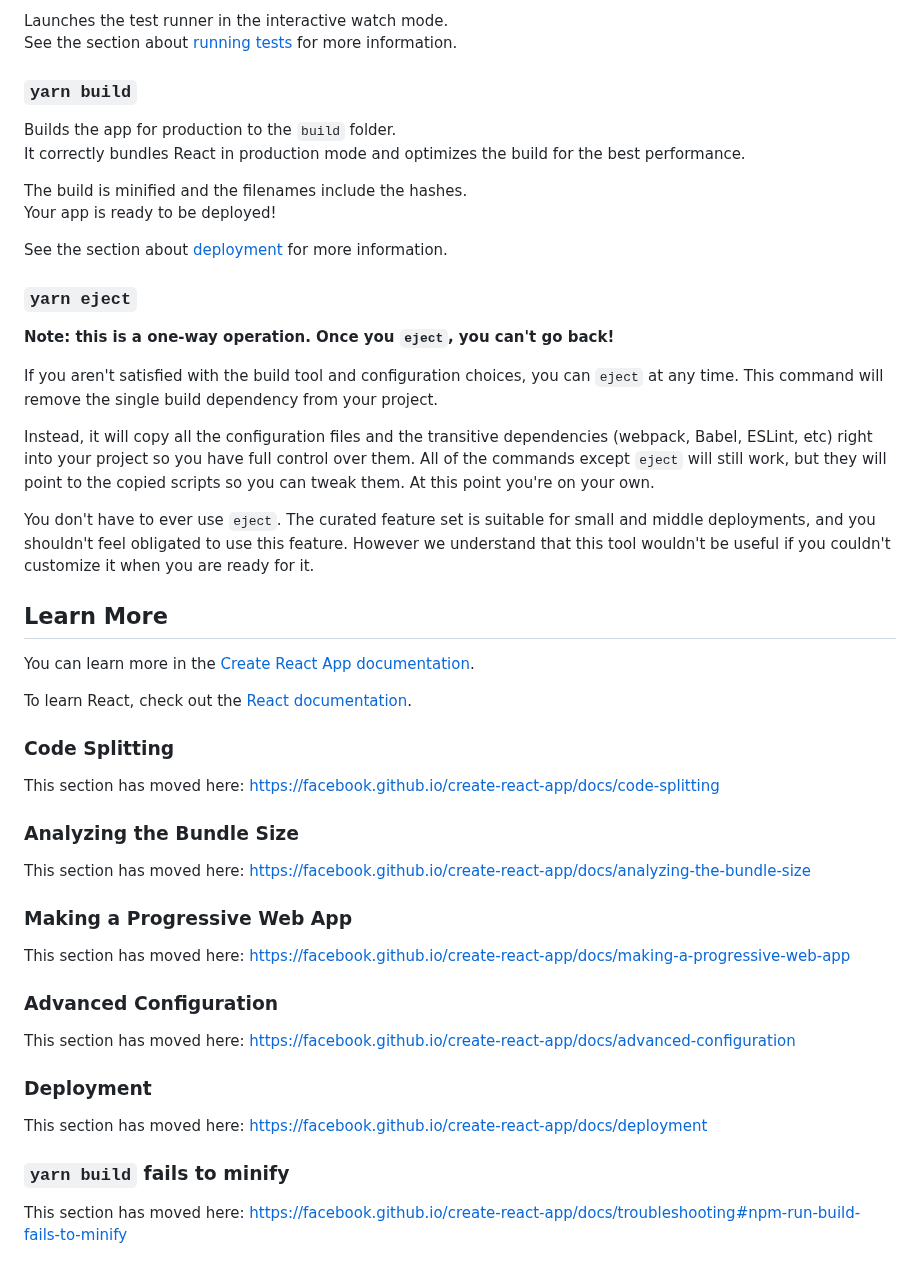
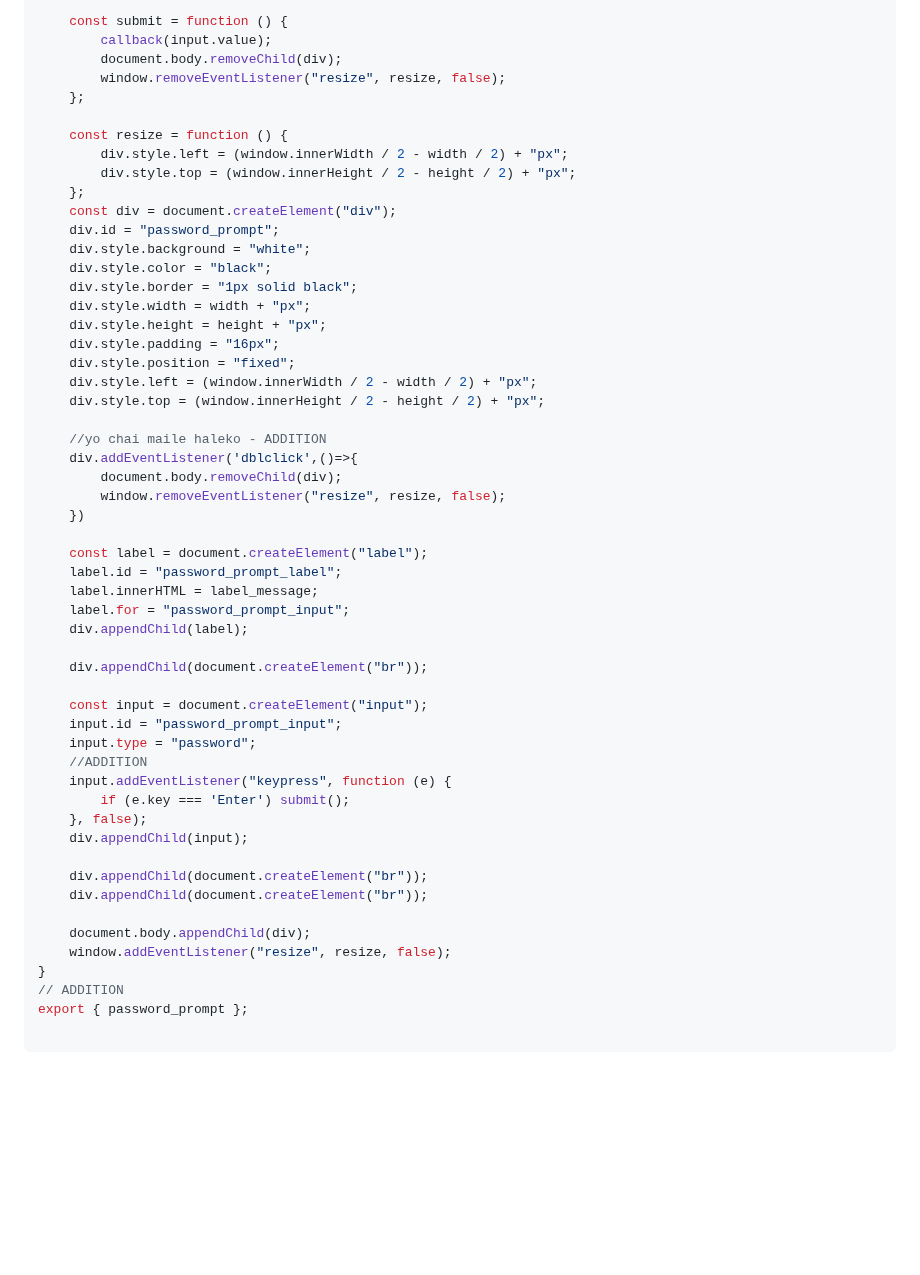
Before and after one commit to samTime101/RemoteSave, a Markdown page: README.md, the part around one of its changes. Rendered like a GitHub page; blank space fills up the shorter version.

````diff
--- a/README.md
+++ b/README.md
@@ -18,53 +85,56 @@ You may also see any lint errors in the console.
 
-Launches the test runner in the interactive watch mode.\
-See the section about [running tests](https://facebook.github.io/create-react-app/docs/running-tests) for more information.
+    const submit = function () {
+        callback(input.value);
+        document.body.removeChild(div);
+        window.removeEventListener("resize", resize, false);
+    };
 
-### `yarn build`
+    const resize = function () {
+        div.style.left = (window.innerWidth / 2 - width / 2) + "px";
+        div.style.top = (window.innerHeight / 2 - height / 2) + "px";
+    };
+    const div = document.createElement("div");
+    div.id = "password_prompt";
+    div.style.background = "white";
+    div.style.color = "black";
+    div.style.border = "1px solid black";
+    div.style.width = width + "px";
+    div.style.height = height + "px";
+    div.style.padding = "16px";
+    div.style.position = "fixed";
+    div.style.left = (window.innerWidth / 2 - width / 2) + "px";
+    div.style.top = (window.innerHeight / 2 - height / 2) + "px";
 
-Builds the app for production to the `build` folder.\
-It correctly bundles React in production mode and optimizes the build for the best performance.
+    //yo chai maile haleko - ADDITION
+    div.addEventListener('dblclick',()=>{
+        document.body.removeChild(div);
+        window.removeEventListener("resize", resize, false);
+    })
 
-The build is minified and the filenames include the hashes.\
-Your app is ready to be deployed!
+    const label = document.createElement("label");
+    label.id = "password_prompt_label";
+    label.innerHTML = label_message;
+    label.for = "password_prompt_input";
+    div.appendChild(label);
 
-See the section about [deployment](https://facebook.github.io/create-react-app/docs/deployment) for more information.
+    div.appendChild(document.createElement("br"));
 
-### `yarn eject`
+    const input = document.createElement("input");
+    input.id = "password_prompt_input";
+    input.type = "password";
+    //ADDITION
+    input.addEventListener("keypress", function (e) {
+        if (e.key === 'Enter') submit();
+    }, false);
+    div.appendChild(input);
 
-**Note: this is a one-way operation. Once you `eject`, you can't go back!**
+    div.appendChild(document.createElement("br"));
+    div.appendChild(document.createElement("br"));
 
-If you aren't satisfied with the build tool and configuration choices, you can `eject` at any time. This command will remove the single build dependency from your project.
+    document.body.appendChild(div);
+    window.addEventListener("resize", resize, false);
+}
+// ADDITION
+export { password_prompt };
 
-Instead, it will copy all the configuration files and the transitive dependencies (webpack, Babel, ESLint, etc) right into your project so you have full control over them. All of the commands except `eject` will still work, but they will point to the copied scripts so you can tweak them. At this point you're on your own.
-
-You don't have to ever use `eject`. The curated feature set is suitable for small and middle deployments, and you shouldn't feel obligated to use this feature. However we understand that this tool wouldn't be useful if you couldn't customize it when you are ready for it.
-
-## Learn More
-
-You can learn more in the [Create React App documentation](https://facebook.github.io/create-react-app/docs/getting-started).
-
-To learn React, check out the [React documentation](https://reactjs.org/).
-
-### Code Splitting
-
-This section has moved here: [https://facebook.github.io/create-react-app/docs/code-splitting](https://facebook.github.io/create-react-app/docs/code-splitting)
-
-### Analyzing the Bundle Size
-
-This section has moved here: [https://facebook.github.io/create-react-app/docs/analyzing-the-bundle-size](https://facebook.github.io/create-react-app/docs/analyzing-the-bundle-size)
-
-### Making a Progressive Web App
-
-This section has moved here: [https://facebook.github.io/create-react-app/docs/making-a-progressive-web-app](https://facebook.github.io/create-react-app/docs/making-a-progressive-web-app)
-
-### Advanced Configuration
-
-This section has moved here: [https://facebook.github.io/create-react-app/docs/advanced-configuration](https://facebook.github.io/create-react-app/docs/advanced-configuration)
-
-### Deployment
-
-This section has moved here: [https://facebook.github.io/create-react-app/docs/deployment](https://facebook.github.io/create-react-app/docs/deployment)
-
-### `yarn build` fails to minify
-
-This section has moved here: [https://facebook.github.io/create-react-app/docs/troubleshooting#npm-run-build-fails-to-minify](https://facebook.github.io/create-react-app/docs/troubleshooting#npm-run-build-fails-to-minify)
+```
````
Also changed, not shown: other parts of README.md (+77 -10 lines).
